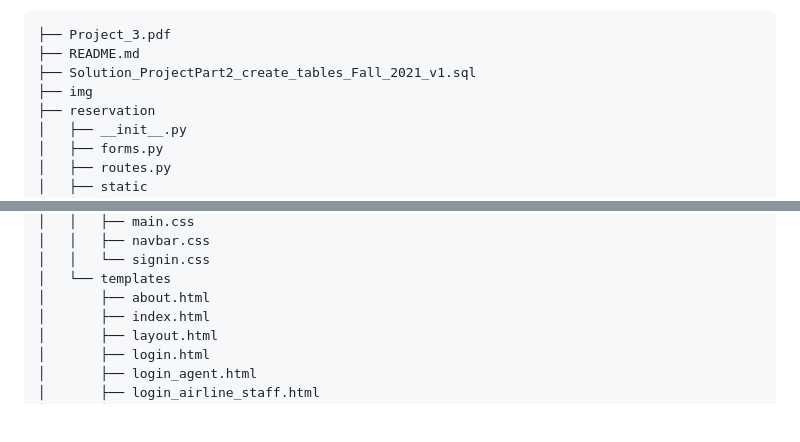
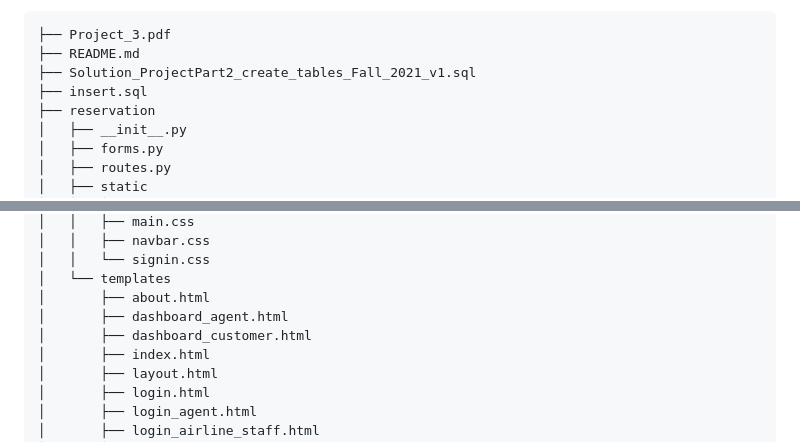
Before and after one commit to Jaacky-Huaang/Databases_Project, a Markdown page: README.md, 2 parts joined by grey strips. Rendered like a GitHub page; blank space fills up the shorter version.

```diff
--- a/README.md
+++ b/README.md
@@ -41,7 +41,7 @@
 ├── Project_3.pdf
 ├── README.md
 ├── Solution_ProjectPart2_create_tables_Fall_2021_v1.sql
-├── img
+├── insert.sql
 ├── reservation
 │   ├── __init__.py
 │   ├── forms.py
@@ -66,6 +66,8 @@
 │   │   └── signin.css
 │   └── templates
 │       ├── about.html
+│       ├── dashboard_agent.html
+│       ├── dashboard_customer.html
 │       ├── index.html
 │       ├── layout.html
 │       ├── login.html
```
Also changed, not shown: other parts of README.md (+1 -1 lines).
